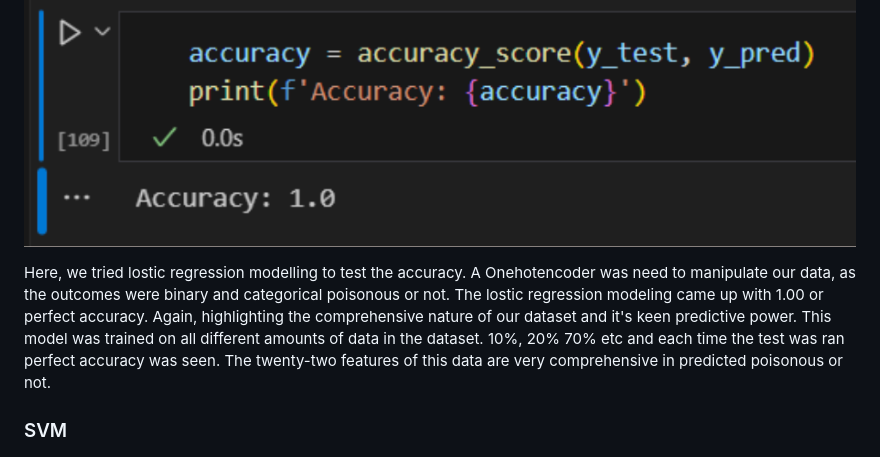
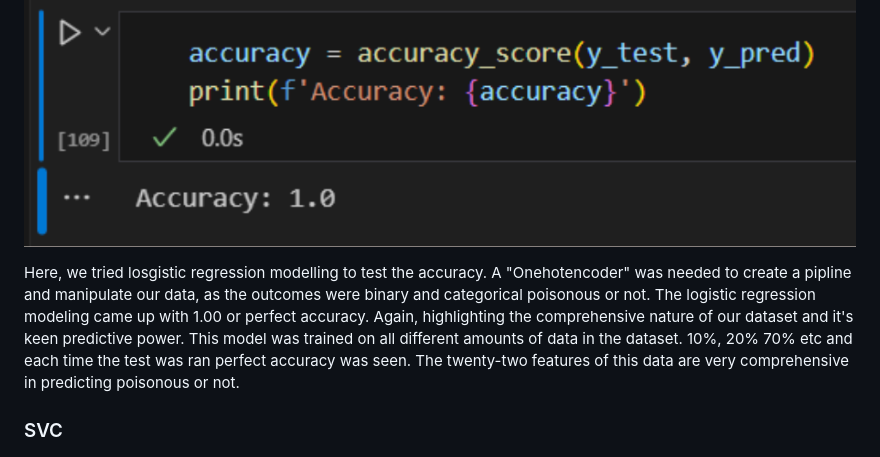
Before and after one commit to rachelpaczki/Mushroom-Madness, a Markdown page: README.md, the part around the change. Drawn GitHub-style.

```diff
--- a/README.md
+++ b/README.md
@@ -44,9 +44,9 @@ A NeuralNetwork model was used to predict the classification of mushrooms wheteh
 ![lin-reg-2](Images/linear-regress-2.jpg)
 ![lin-reg-3](Images/linear-regress-3.jpg)
 
-Here, we tried lostic regression modelling to test the accuracy. A Onehotencoder was need to manipulate our data, as the outcomes were binary and categorical poisonous or not. The lostic regression modeling came up with 1.00 or perfect accuracy. Again, highlighting the comprehensive nature of our dataset and it's keen predictive power. This model was trained on all different amounts of data in the dataset. 10%, 20% 70% etc and each time the test was ran perfect accuracy was seen. The twenty-two features of this data are very comprehensive in predicted poisonous or not.
+Here, we tried losgistic regression modelling to test the accuracy. A "Onehotencoder" was needed to create a pipline and  manipulate our data, as the outcomes were binary and categorical poisonous or not. The logistic regression modeling came up with 1.00 or perfect accuracy. Again, highlighting the comprehensive nature of our dataset and it's keen predictive power. This model was trained on all different amounts of data in the dataset. 10%, 20% 70% etc and each time the test was ran perfect accuracy was seen. The twenty-two features of this data are very comprehensive in predicting poisonous or not.
 
-### SVM
+### SVC
 ![svm1](Images/svc1.jpg)
 ![svm2](Images/svc2.jpg)
 ![svm3](Images/svc3.jpg)
```
